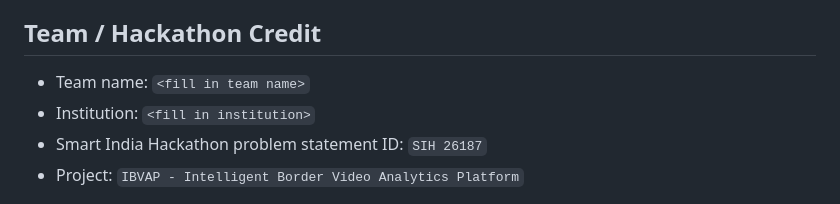
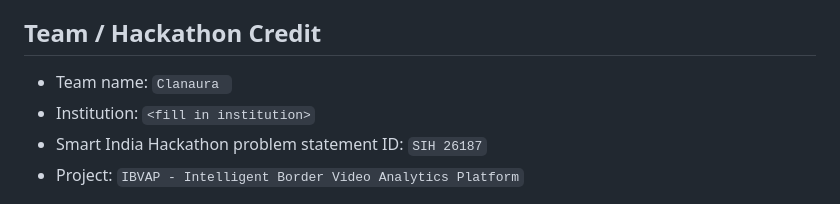
Before and after one commit to himo-codes/ibvap, a Markdown page: README.md, the part around the change. Drawn GitHub-style.

```diff
--- a/README.md
+++ b/README.md
@@ -445,7 +445,7 @@ COCO class IDs enabled by default:
 
 ## Team / Hackathon Credit
 
-- Team name: `<fill in team name>`
+- Team name: `Clanaura `
 - Institution: `<fill in institution>`
 - Smart India Hackathon problem statement ID: `SIH 26187`
 - Project: `IBVAP - Intelligent Border Video Analytics Platform`
```
